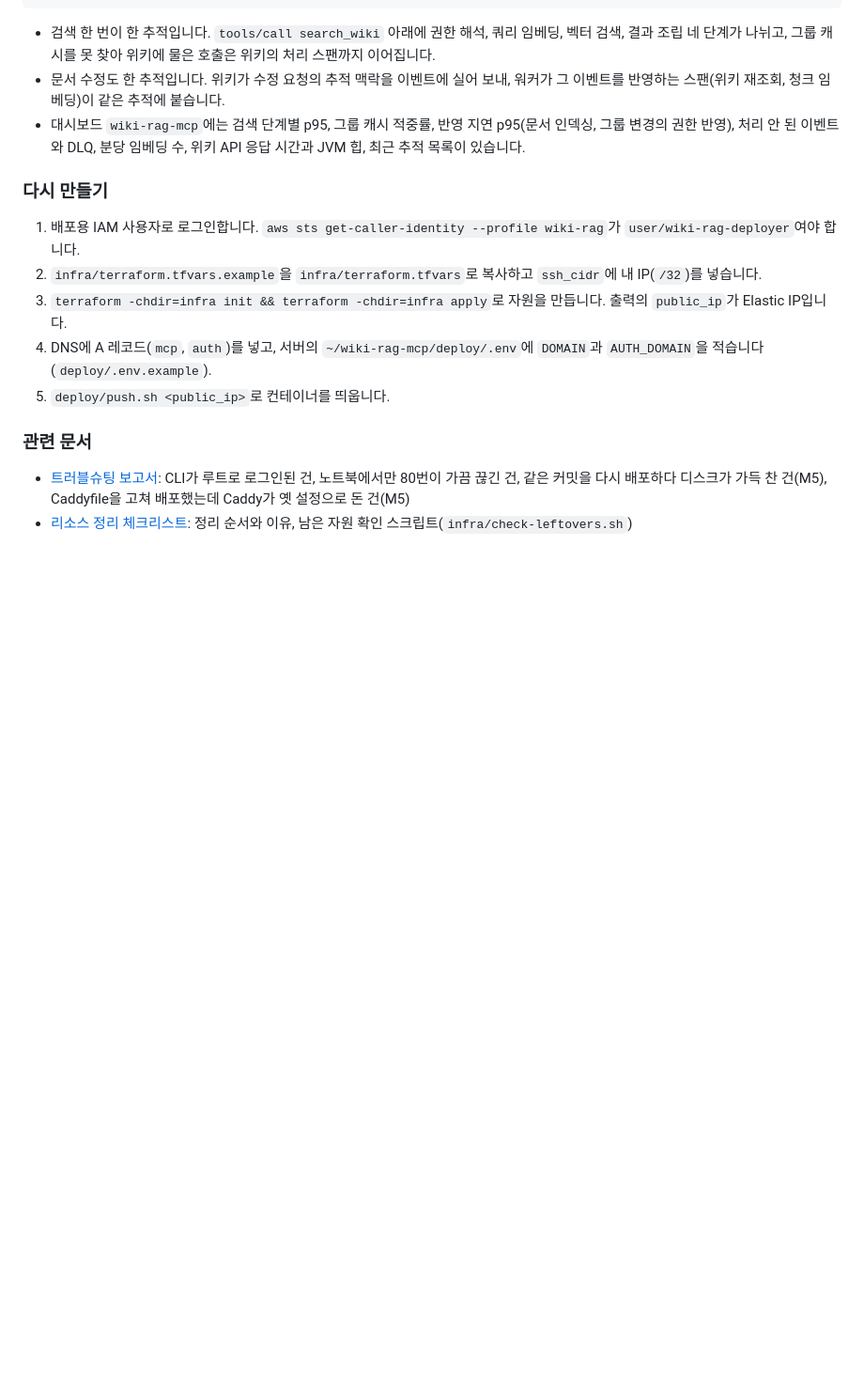
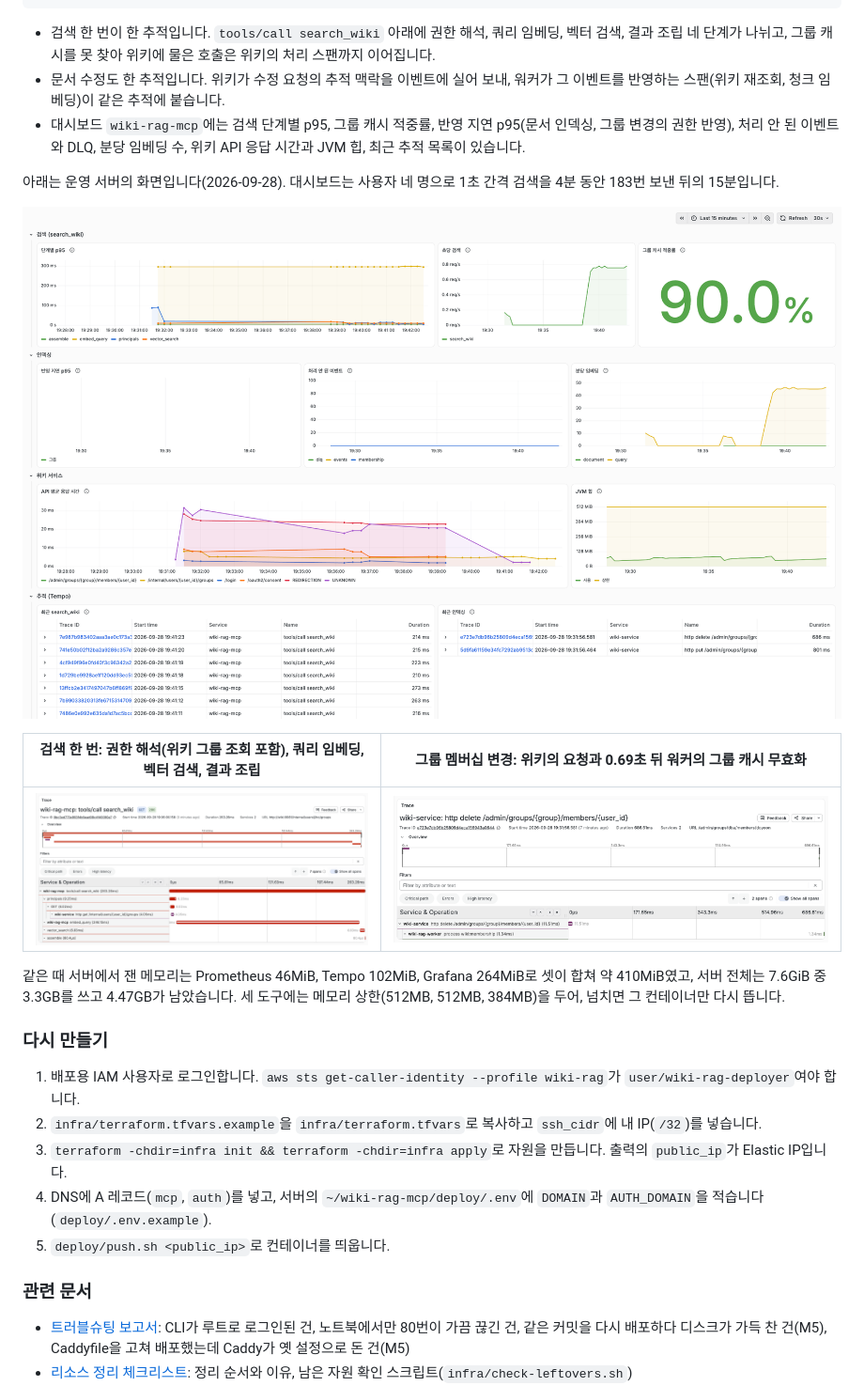
Before and after one commit to zxcv718/wiki-rag-mcp, a Markdown page: README.md, the part around the change. Shown: that part at 94% size. Drawn GitHub-style; pictures changed too: docs/evidence/observability-dashboard.png (added), docs/evidence/trace-membership.png (added), docs/evidence/trace-search.png (added); blank space fills up the shorter version.

Commit message:
docs(readme): 운영 서버의 관측성 화면과 메모리 측정값 넣기
배포 뒤 운영 서버에서 찍은 대시보드와 추적 두 개(검색 한 번, 그룹
멤버십 변경)를 넣었다. 대시보드는 사용자 네 명으로 1초 간격 검색을
183번 보낸 뒤의 화면이다. 같은 때 잰 세 도구의 메모리(합계 약
410MiB)와 서버 전체 여유(4.47GB)를 적었다.

Refs: ADR-15

```diff
--- a/README.md
+++ b/README.md
@@ -131,6 +131,16 @@ ssh -i <키 파일> -L 3000:127.0.0.1:3000 ubuntu@<public_ip>
 - 문서 수정도 한 추적입니다. 위키가 수정 요청의 추적 맥락을 이벤트에 실어 보내, 워커가 그 이벤트를 반영하는 스팬(위키 재조회, 청크 임베딩)이 같은 추적에 붙습니다.
 - 대시보드 `wiki-rag-mcp`에는 검색 단계별 p95, 그룹 캐시 적중률, 반영 지연 p95(문서 인덱싱, 그룹 변경의 권한 반영), 처리 안 된 이벤트와 DLQ, 분당 임베딩 수, 위키 API 응답 시간과 JVM 힙, 최근 추적 목록이 있습니다.
 
+아래는 운영 서버의 화면입니다(2026-09-28). 대시보드는 사용자 네 명으로 1초 간격 검색을 4분 동안 183번 보낸 뒤의 15분입니다.
+
+![운영 대시보드](docs/evidence/observability-dashboard.png)
+
+| 검색 한 번: 권한 해석(위키 그룹 조회 포함), 쿼리 임베딩, 벡터 검색, 결과 조립 | 그룹 멤버십 변경: 위키의 요청과 0.69초 뒤 워커의 그룹 캐시 무효화 |
+|---|---|
+| ![search_wiki 추적](docs/evidence/trace-search.png) | ![멤버십 변경 추적](docs/evidence/trace-membership.png) |
+
+같은 때 서버에서 잰 메모리는 Prometheus 46MiB, Tempo 102MiB, Grafana 264MiB로 셋이 합쳐 약 410MiB였고, 서버 전체는 7.6GiB 중 3.3GB를 쓰고 4.47GB가 남았습니다. 세 도구에는 메모리 상한(512MB, 512MB, 384MB)을 두어, 넘치면 그 컨테이너만 다시 뜹니다.
+
 ### 다시 만들기
 
 1. 배포용 IAM 사용자로 로그인합니다. `aws sts get-caller-identity --profile wiki-rag`가 `user/wiki-rag-deployer`여야 합니다.
```
